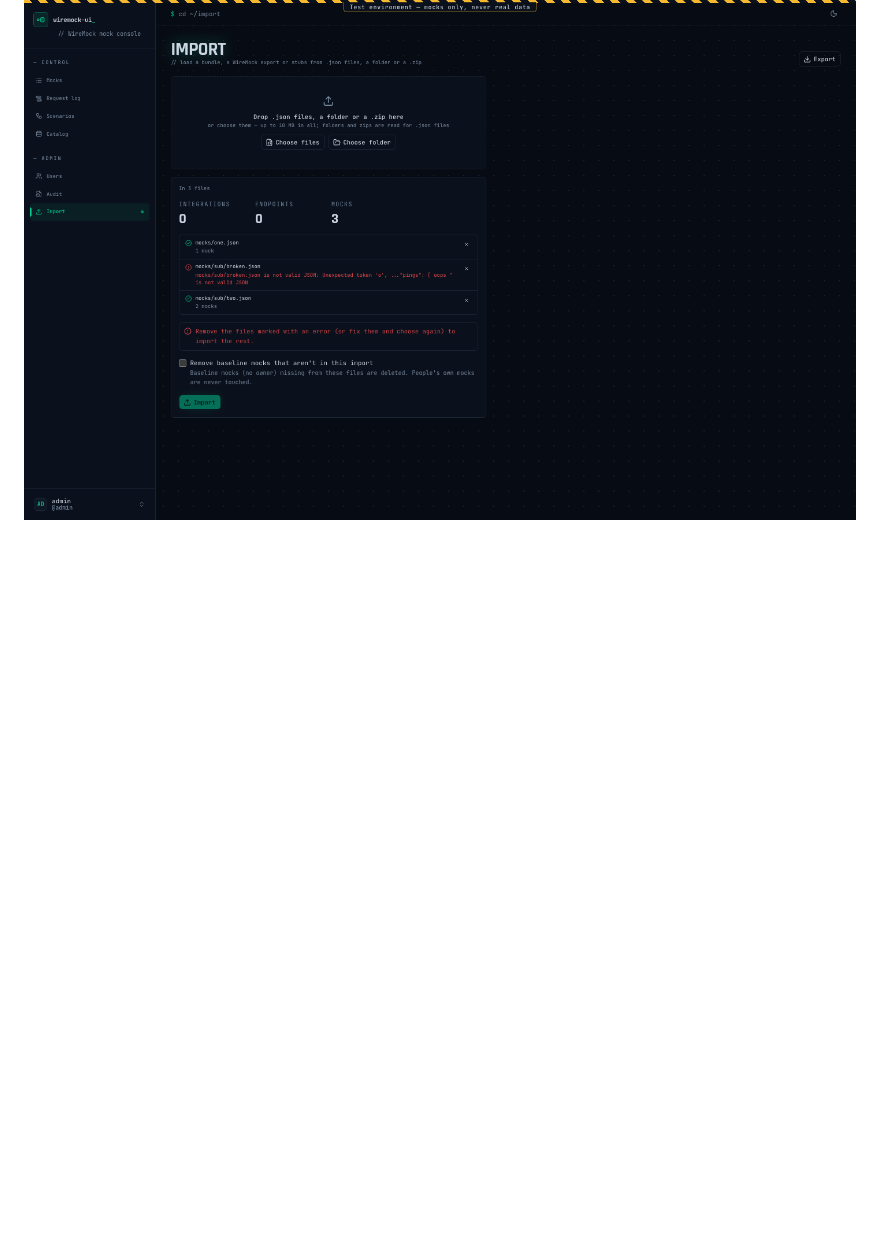
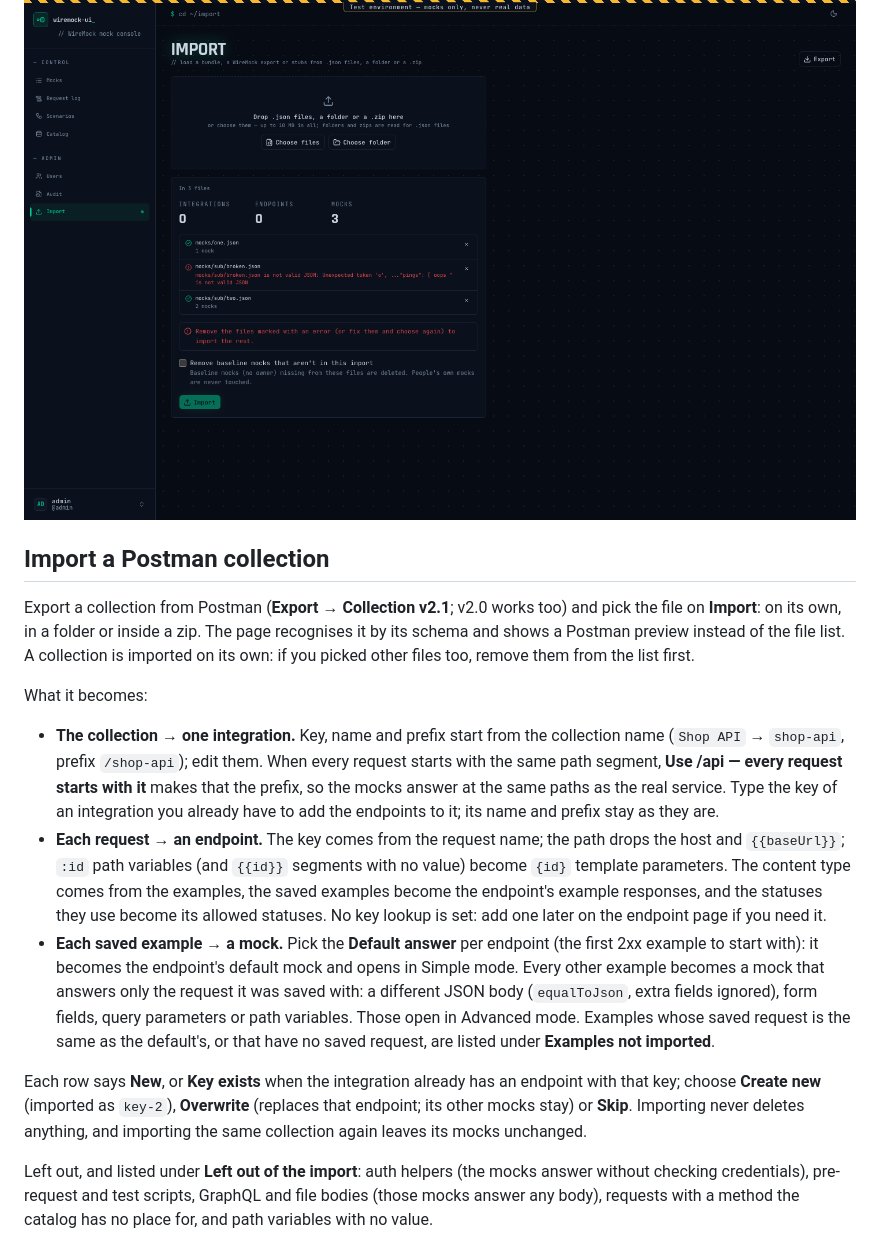
Before and after one commit to abublihi/wiremock-ui, a Markdown page: docs/USAGE.md, the part around one of its changes. Rendered like a GitHub page; blank space fills up the shorter version.

```diff
--- a/docs/USAGE.md
+++ b/docs/USAGE.md
@@ -269,3 +269,17 @@ Tick **Remove baseline mocks that aren't in this import** to also prune baseline
 
 ![Import](screenshots/import-dark.png)
 
+## Import a Postman collection
+
+Export a collection from Postman (**Export → Collection v2.1**; v2.0 works too) and pick the file on **Import**: on its own, in a folder or inside a zip. The page recognises it by its schema and shows a Postman preview instead of the file list. A collection is imported on its own: if you picked other files too, remove them from the list first.
+
+What it becomes:
+
+- **The collection → one integration.** Key, name and prefix start from the collection name (`Shop API` → `shop-api`, prefix `/shop-api`); edit them. When every request starts with the same path segment, **Use /api — every request starts with it** makes that the prefix, so the mocks answer at the same paths as the real service. Type the key of an integration you already have to add the endpoints to it; its name and prefix stay as they are.
+- **Each request → an endpoint.** The key comes from the request name; the path drops the host and `{{baseUrl}}`; `:id` path variables (and `{{id}}` segments with no value) become `{id}` template parameters. The content type comes from the examples, the saved examples become the endpoint's example responses, and the statuses they use become its allowed statuses. No key lookup is set: add one later on the endpoint page if you need it.
+- **Each saved example → a mock.** Pick the **Default answer** per endpoint (the first 2xx example to start with): it becomes the endpoint's default mock and opens in Simple mode. Every other example becomes a mock that answers only the request it was saved with: a different JSON body (`equalToJson`, extra fields ignored), form fields, query parameters or path variables. Those open in Advanced mode. Examples whose saved request is the same as the default's, or that have no saved request, are listed under **Examples not imported**.
+
+Each row says **New**, or **Key exists** when the integration already has an endpoint with that key; choose **Create new** (imported as `key-2`), **Overwrite** (replaces that endpoint; its other mocks stay) or **Skip**. Importing never deletes anything, and importing the same collection again leaves its mocks unchanged.
+
+Left out, and listed under **Left out of the import**: auth helpers (the mocks answer without checking credentials), pre-request and test scripts, GraphQL and file bodies (those mocks answer any body), requests with a method the catalog has no place for, and path variables with no value.
+
```
Also changed, not shown: other parts of docs/USAGE.md (+4 -0 lines), README.md (+2 -1 lines), docs/spec.md (+2 -0 lines), docs/screenshots/postman-import-dark.png (added), 12 other files.
